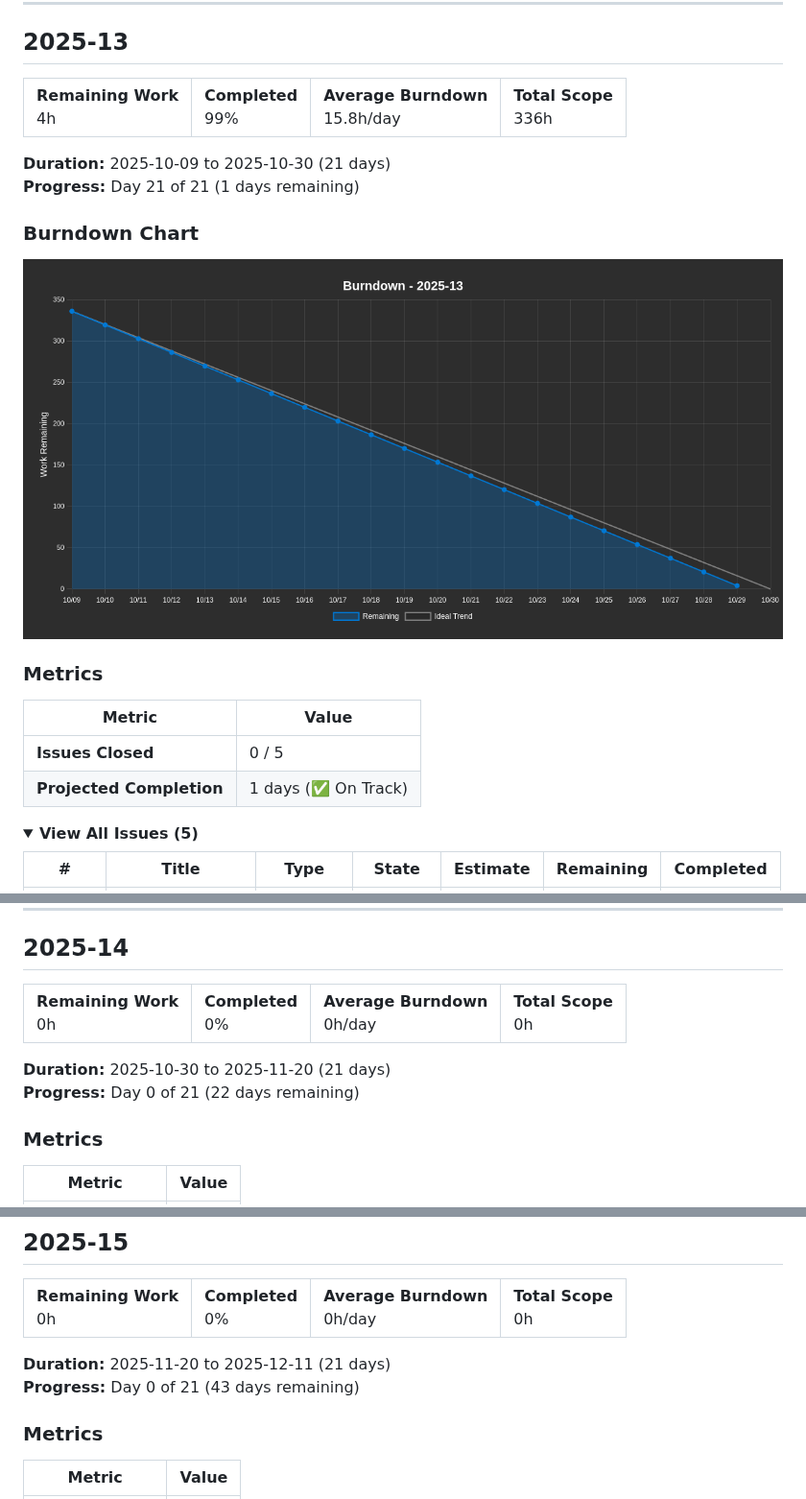
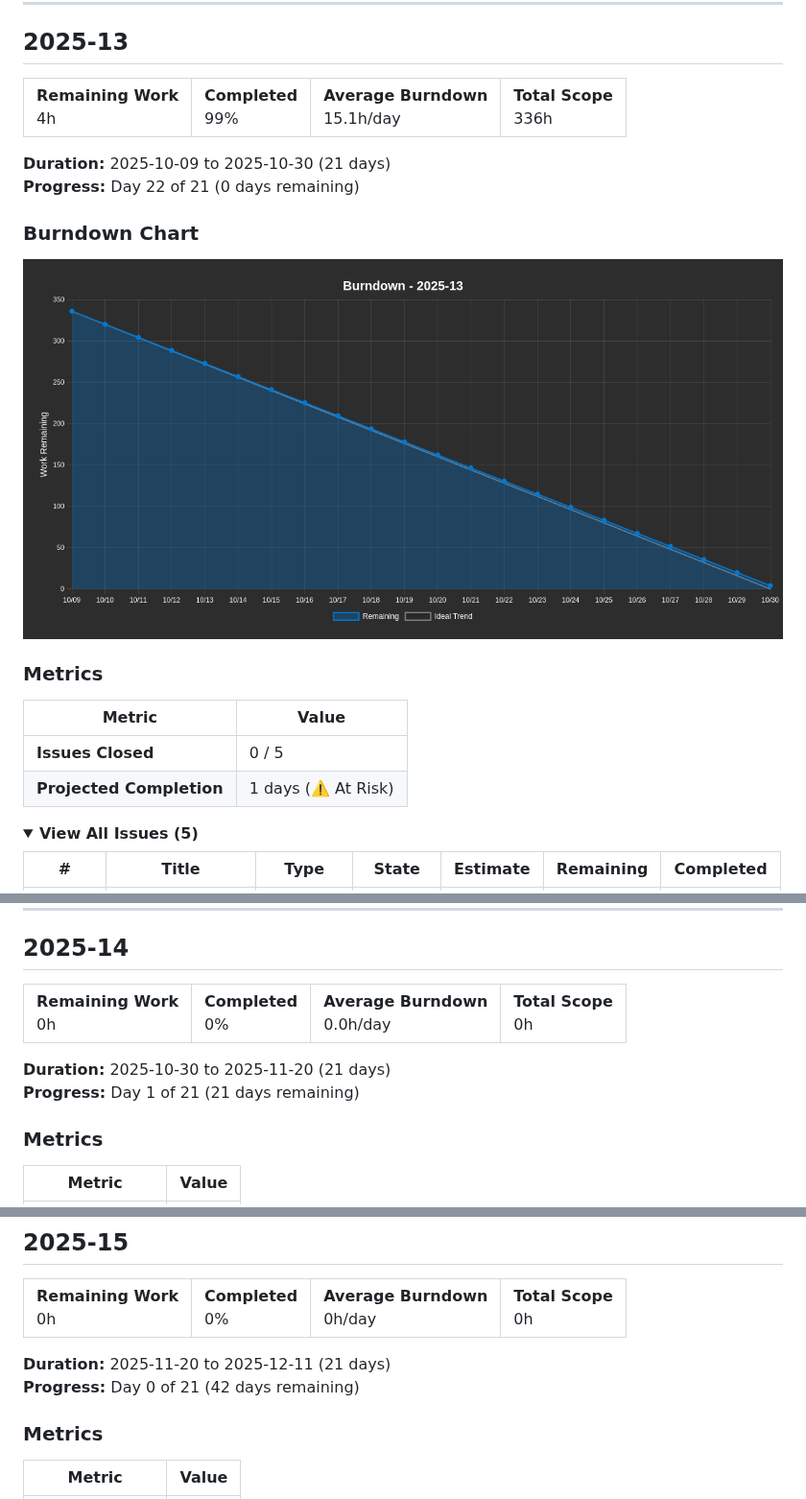
Before and after one commit to project-test-ASDFHKJ/plan, a Markdown page: BURNDOWN.md, 3 parts joined by grey strips. Shown at 96% size. Rendered like a GitHub page; pictures changed too: burndown-chart.png; folded sections open.

Commit message:
Update burndown report and chart - 2025-10-30

```diff
--- a/BURNDOWN.md
+++ b/BURNDOWN.md
@@ -12,13 +12,13 @@
 <tr>
 <td><strong>Remaining Work</strong><br/>4h</td>
 <td><strong>Completed</strong><br/>99%</td>
-<td><strong>Average Burndown</strong><br/>15.8h/day</td>
+<td><strong>Average Burndown</strong><br/>15.1h/day</td>
 <td><strong>Total Scope</strong><br/>336h</td>
 </tr>
 </table>
 
 **Duration:** 2025-10-09 to 2025-10-30 (21 days)
-**Progress:** Day 21 of 21 (1 days remaining)
+**Progress:** Day 22 of 21 (0 days remaining)
 
 ### Burndown Chart
 
@@ -29,7 +29,7 @@
 | Metric | Value |
 |--------|-------|
 | **Issues Closed** | 0 / 5 |
-| **Projected Completion** | 1 days (✅ On Track) |
+| **Projected Completion** | 1 days (⚠️ At Risk) |
 
 <details>
 <summary><strong>View All Issues (5)</strong></summary>
@@ -52,13 +52,13 @@
 <tr>
 <td><strong>Remaining Work</strong><br/>0h</td>
 <td><strong>Completed</strong><br/>0%</td>
-<td><strong>Average Burndown</strong><br/>0h/day</td>
+<td><strong>Average Burndown</strong><br/>0.0h/day</td>
 <td><strong>Total Scope</strong><br/>0h</td>
 </tr>
 </table>
 
 **Duration:** 2025-10-30 to 2025-11-20 (21 days)
-**Progress:** Day 0 of 21 (22 days remaining)
+**Progress:** Day 1 of 21 (21 days remaining)
 
 ### Metrics
 
@@ -88,7 +88,7 @@
 </table>
 
 **Duration:** 2025-11-20 to 2025-12-11 (21 days)
-**Progress:** Day 0 of 21 (43 days remaining)
+**Progress:** Day 0 of 21 (42 days remaining)
 
 ### Metrics
 
```
Also changed, not shown: other parts of BURNDOWN.md (+2 -2 lines).
